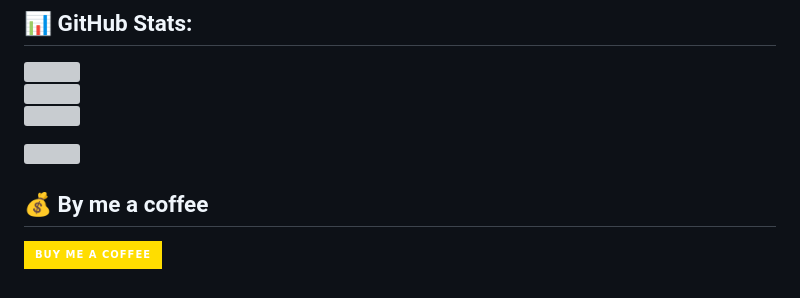
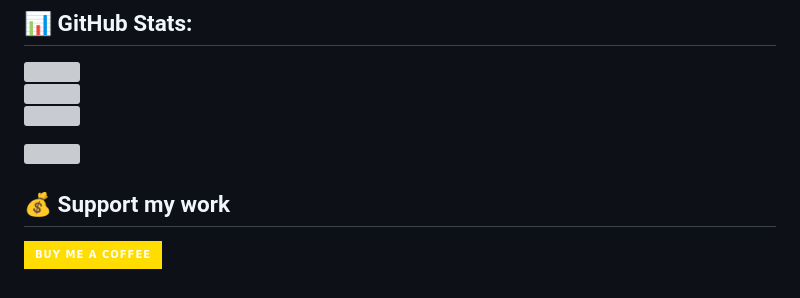
Before and after one commit to judempoyo/JudeMpoyo, a Markdown page: README.md, the part around the change. Rendered like a GitHub page; badges without logos; grey boxes are pictures that could not be loaded.

```diff
--- a/README.md
+++ b/README.md
@@ -18,7 +18,7 @@
 
 [![](https://visitcount.itsvg.in/api?id=judempoyo&icon=0&color=3)](https://visitcount.itsvg.in)
 
-  ## 💰 By me a coffee
+  ## 💰 Support my work
   [![BuyMeACoffee](https://img.shields.io/badge/Buy%20Me%20a%20Coffee-ffdd00?style=for-the-badge&logo=buy-me-a-coffee&logoColor=black)](https://buymeacoffee.com/buymeacoffee.com/mpoyojude0v)
 
 
```
